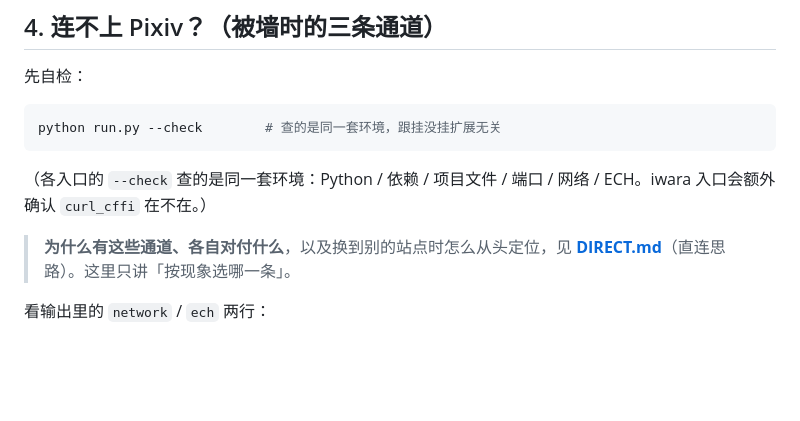
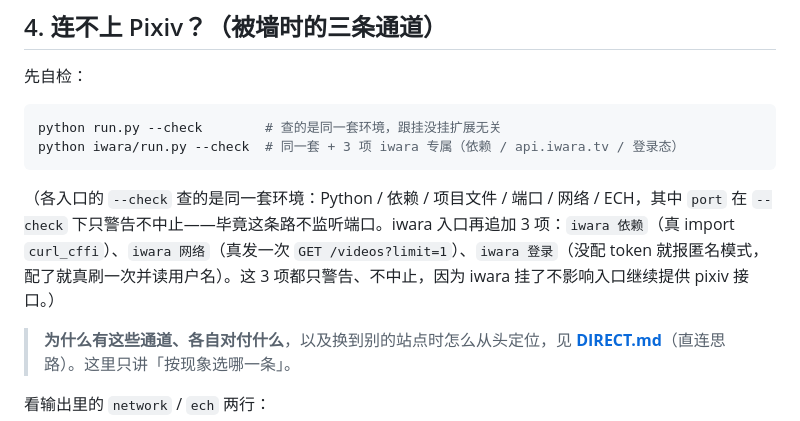
Before and after one commit to H-60656/site-bridge, a Markdown page: INSTALL.md, the part around the change. Drawn GitHub-style; blank space fills up the shorter version.

````diff
--- a/INSTALL.md
+++ b/INSTALL.md
@@ -183,9 +183,10 @@ cd ~/pixiv-bridge && python get_token.py
 
 ```sh
 python run.py --check        # 查的是同一套环境，跟挂没挂扩展无关
+python iwara/run.py --check  # 同一套 + 3 项 iwara 专属（依赖 / api.iwara.tv / 登录态）
 ```
 
-（各入口的 `--check` 查的是同一套环境：Python / 依赖 / 项目文件 / 端口 / 网络 / ECH。iwara 入口会额外确认 `curl_cffi` 在不在。）
+（各入口的 `--check` 查的是同一套环境：Python / 依赖 / 项目文件 / 端口 / 网络 / ECH，其中 `port` 在 `--check` 下只警告不中止——毕竟这条路不监听端口。iwara 入口再追加 3 项：`iwara 依赖`（真 import `curl_cffi`）、`iwara 网络`（真发一次 `GET /videos?limit=1`）、`iwara 登录`（没配 token 就报匿名模式，配了就真刷一次并读用户名）。这 3 项都只警告、不中止，因为 iwara 挂了不影响入口继续提供 pixiv 接口。）
 
 > **为什么有这些通道、各自对付什么**，以及换到别的站点时怎么从头定位，见 **[DIRECT.md](DIRECT.md)**（直连思路）。这里只讲「按现象选哪一条」。
 
````
Also changed, not shown: DIRECT.md (+1 -1 lines), README.md (+19 -9 lines).
